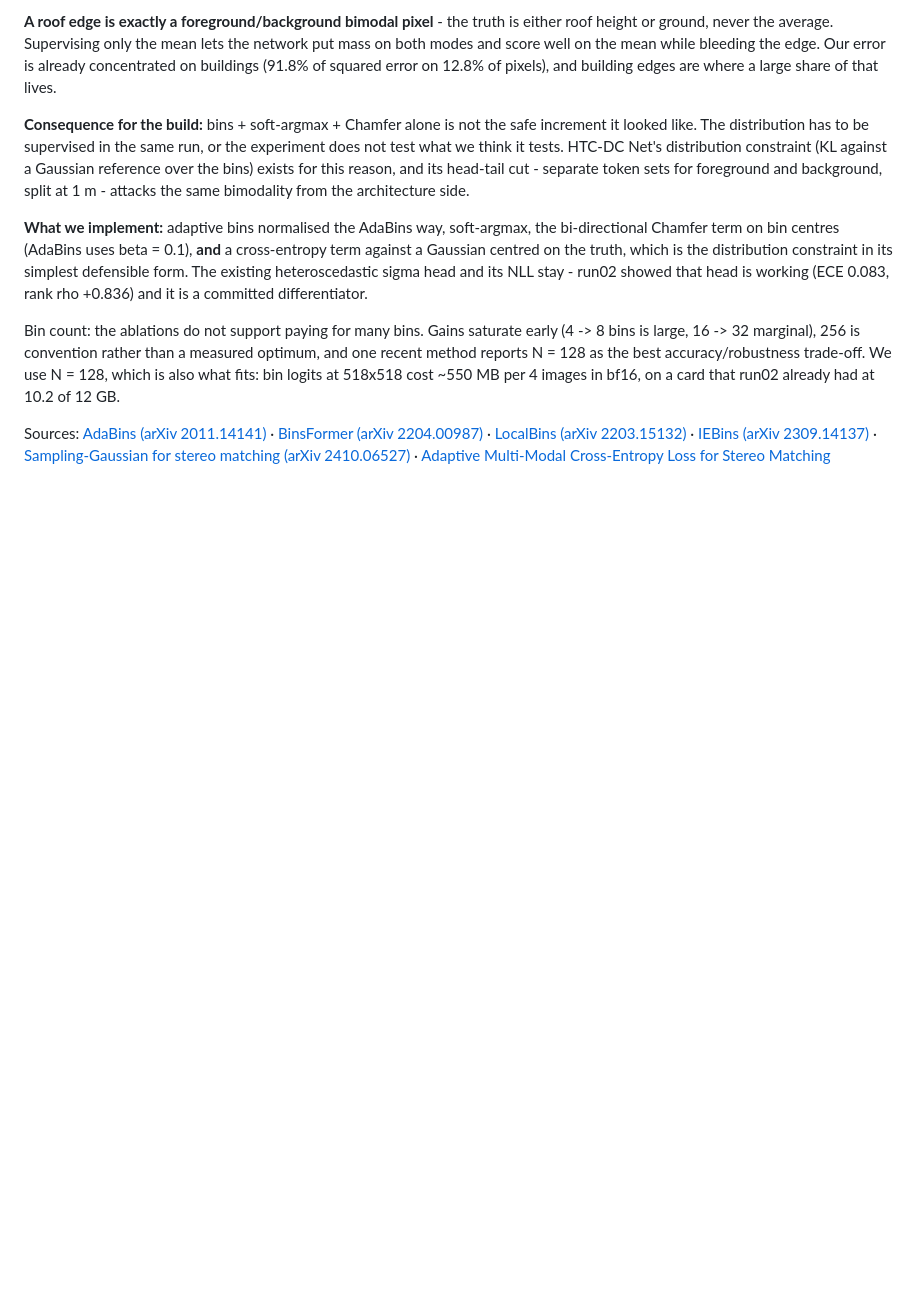
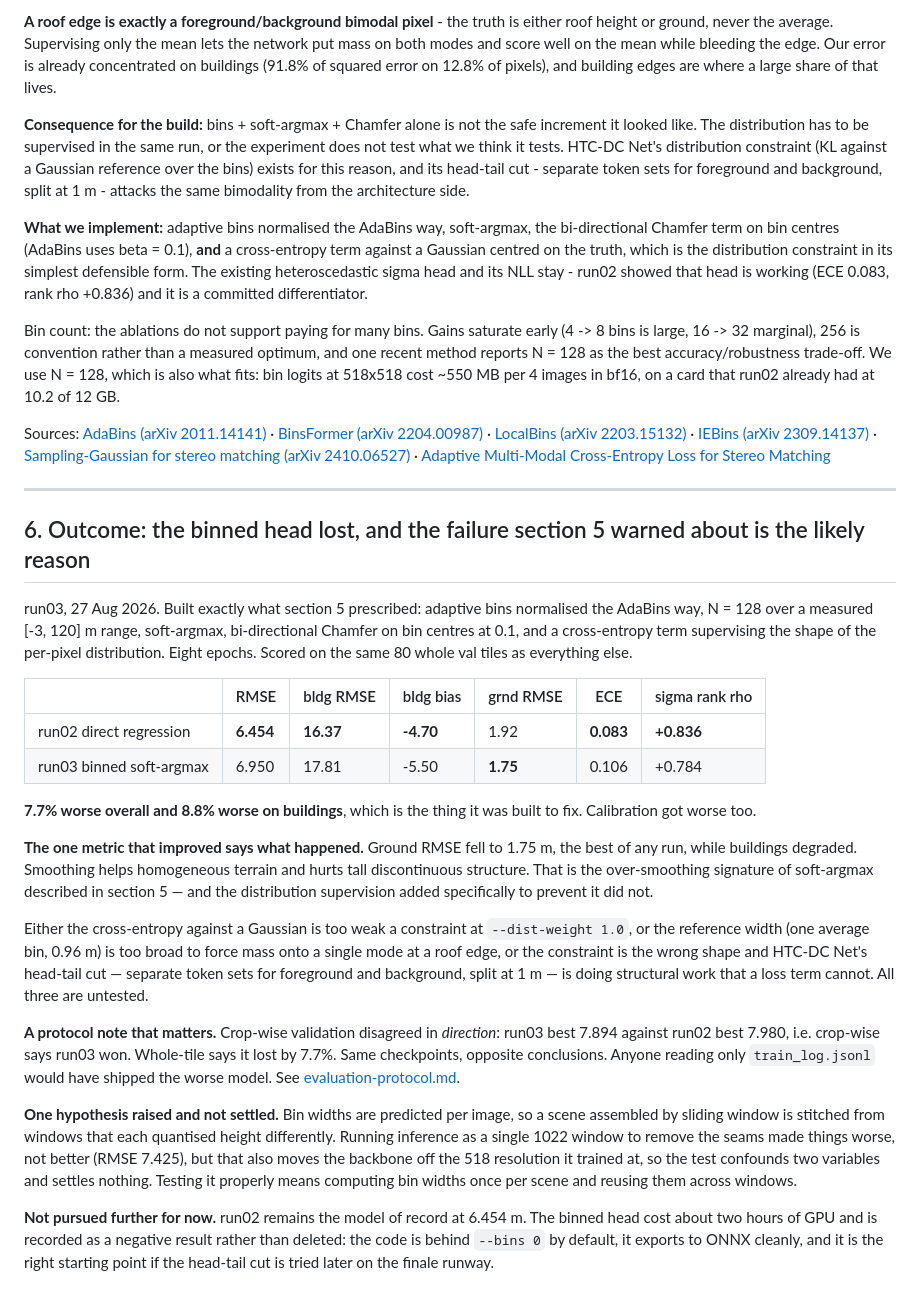
Before and after one commit to zaidnansari2011/sih2026-depthwizard, a Markdown page: docs/literature.md, the part around the change. Drawn GitHub-style; blank space fills up the shorter version.

Commit message:
Record the binned head as a negative result
run03 built exactly what the literature prescribed and lost. On the same 80 whole val
tiles: 6.950 m against run02's 6.454, building RMSE 17.81 against 16.37, building bias
-5.50 against -4.70, ECE 0.106 against 0.083. Worse on every axis that matters, and worst
on the one it was built to fix.

The single metric that improved says what happened. Ground RMSE fell to 1.75 m, the best of
any run, while buildings degraded. Smoothing helps homogeneous terrain and hurts tall
discontinuous structure, which is precisely the over-smoothing signature of soft-argmax
that literature.md section 5 flagged before any of this was written. The cross-entropy
against a Gaussian was added specifically to prevent that and did not. Whether the weight
is too low, the reference width too broad to force mass onto one mode at a roof edge, or
the whole approach needs HTC-DC Net's head-tail cut doing structural work a loss term
cannot, is untested.

Worth recording separately: crop-wise validation disagreed in DIRECTION. It called run03
the winner, 7.894 against 7.980. Whole-tile called it the loser by 7.7%. Same checkpoints,
opposite conclusions, and anyone reading only train_log.jsonl would have shipped the worse
model. That is the second time this week that protocol choice, not modelling, decided what
a number meant.

One hypothesis raised and deliberately not claimed: bin widths are per image, so a scene
built by sliding window is stitched from windows that each quantised height differently.
Running it as a single 1022 window made things worse rather than better, but that also
moves the backbone off its 518 training resolution, so the test confounds two variables and
settles nothing.

The code stays, behind --bins 0 by default. It exports to ONNX cleanly and is the right
starting point if the head-tail cut gets tried on the finale runway. run02 is the model of
record.

```diff
--- a/docs/literature.md
+++ b/docs/literature.md
@@ -166,3 +166,48 @@ Sources: [AdaBins (arXiv 2011.14141)](https://arxiv.org/abs/2011.14141) ·
 [IEBins (arXiv 2309.14137)](https://arxiv.org/html/2309.14137) ·
 [Sampling-Gaussian for stereo matching (arXiv 2410.06527)](https://arxiv.org/pdf/2410.06527) ·
 [Adaptive Multi-Modal Cross-Entropy Loss for Stereo Matching](https://arxiv.org/pdf/2407.07816)
+
+---
+
+## 6. Outcome: the binned head lost, and the failure section 5 warned about is the likely reason
+
+run03, 27 Aug 2026. Built exactly what section 5 prescribed: adaptive bins normalised the
+AdaBins way, N = 128 over a measured [-3, 120] m range, soft-argmax, bi-directional Chamfer
+on bin centres at 0.1, and a cross-entropy term supervising the shape of the per-pixel
+distribution. Eight epochs. Scored on the same 80 whole val tiles as everything else.
+
+| | RMSE | bldg RMSE | bldg bias | grnd RMSE | ECE | sigma rank rho |
+|---|---|---|---|---|---|---|
+| run02 direct regression | **6.454** | **16.37** | **-4.70** | 1.92 | **0.083** | **+0.836** |
+| run03 binned soft-argmax | 6.950 | 17.81 | -5.50 | **1.75** | 0.106 | +0.784 |
+
+**7.7% worse overall and 8.8% worse on buildings**, which is the thing it was built to fix.
+Calibration got worse too.
+
+**The one metric that improved says what happened.** Ground RMSE fell to 1.75 m, the best
+of any run, while buildings degraded. Smoothing helps homogeneous terrain and hurts tall
+discontinuous structure. That is the over-smoothing signature of soft-argmax described in
+section 5 — and the distribution supervision added specifically to prevent it did not.
+
+Either the cross-entropy against a Gaussian is too weak a constraint at `--dist-weight 1.0`,
+or the reference width (one average bin, 0.96 m) is too broad to force mass onto a single
+mode at a roof edge, or the constraint is the wrong shape and HTC-DC Net's head-tail cut —
+separate token sets for foreground and background, split at 1 m — is doing structural work
+that a loss term cannot. All three are untested.
+
+**A protocol note that matters.** Crop-wise validation disagreed in *direction*: run03 best
+7.894 against run02 best 7.980, i.e. crop-wise says run03 won. Whole-tile says it lost by
+7.7%. Same checkpoints, opposite conclusions. Anyone reading only `train_log.jsonl` would
+have shipped the worse model. See [evaluation-protocol.md](evaluation-protocol.md).
+
+**One hypothesis raised and not settled.** Bin widths are predicted per image, so a scene
+assembled by sliding window is stitched from windows that each quantised height
+differently. Running inference as a single 1022 window to remove the seams made things
+worse, not better (RMSE 7.425), but that also moves the backbone off the 518 resolution it
+trained at, so the test confounds two variables and settles nothing. Testing it properly
+means computing bin widths once per scene and reusing them across windows.
+
+**Not pursued further for now.** run02 remains the model of record at 6.454 m. The binned
+head cost about two hours of GPU and is recorded as a negative result rather than deleted:
+the code is behind `--bins 0` by default, it exports to ONNX cleanly, and it is the right
+starting point if the head-tail cut is tried later on the finale runway.
```
Also changed, not shown: PLAN.md (+13 -5 lines).
